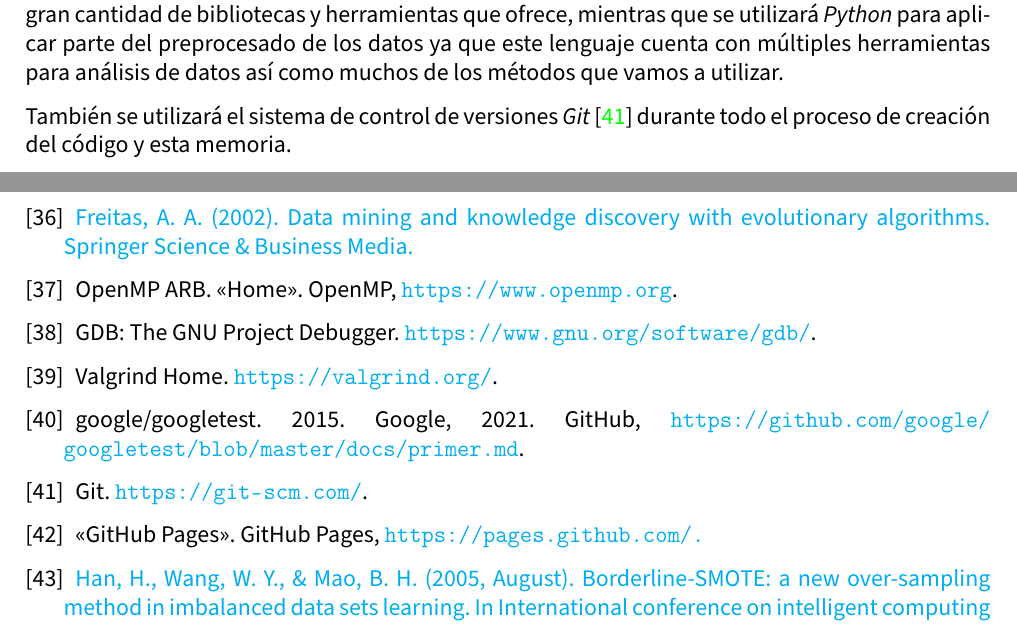
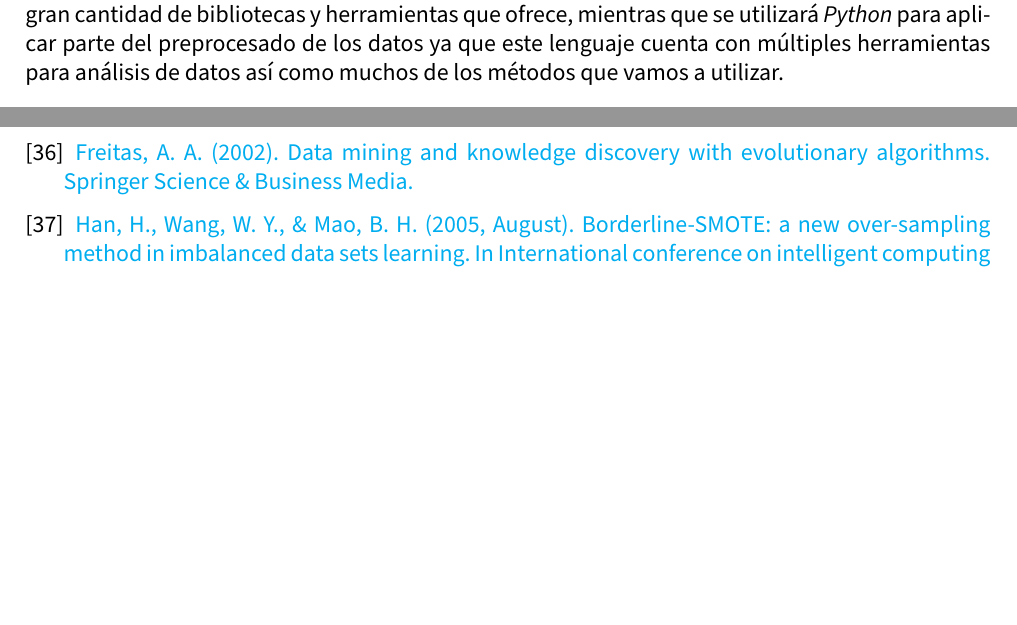
Before and after one commit to advy99/TFM, a LaTeX document (memoria/TFM.tex, which reads memoria/src/bibliografia.tex, memoria/src/propuesta.tex): two parts of pages 23 and 74 of 75, joined at a grey line, cut so that both start at the same text, the shorter picture padded with empty space. Compiled offline with pdfLaTeX.

Commit message:
eliminadas referencias que no usaba

```diff
--- a/memoria/src/bibliografia.tex
+++ b/memoria/src/bibliografia.tex
@@ -159,30 +159,6 @@
 
 	\href{https://link.springer.com/book/10.1007/978-3-662-04923-5}{Freitas, A. A. (2002). Data mining and knowledge discovery with evolutionary algorithms. Springer Science \& Business Media.}
 
-	\bibitem{OpenMP}
-
-	OpenMP ARB. «Home». OpenMP, \url{https://www.openmp.org}.
-
-	\bibitem{gdb}
-
-	GDB: The GNU Project Debugger. \url{https://www.gnu.org/software/gdb/}.
-
-	\bibitem{valgrind}
-
-	Valgrind Home. \url{https://valgrind.org/}.
-
-	\bibitem{gtest}
-
-	google/googletest. 2015. Google, 2021. GitHub, \url{https://github.com/google/googletest/blob/master/docs/primer.md}.
-
-	\bibitem{git}
-
-	Git. \url{https://git-scm.com/}.
-
-	\bibitem{GHPages}
-
-	«GitHub Pages». GitHub Pages, \url{https://pages.github.com/.}
-
 	\bibitem{BL-SMOTE}
 
 	\href{https://link.springer.com/chapter/10.1007/11538059_91}{Han, H., Wang, W. Y., \& Mao, B. H. (2005, August). Borderline-SMOTE: a new over-sampling method in imbalanced data sets learning. In International conference on intelligent computing (pp. 878-887). Springer, Berlin, Heidelberg.}
--- a/memoria/src/propuesta.tex
+++ b/memoria/src/propuesta.tex
@@ -32,7 +32,6 @@ En la figura \ref{fig:esquema_datos} podemos ver el flujo que seguirán los dato
 
 De cara a la experimentación se propone utilizar \textit{R} para realizar el análisis de los datos debido a la gran cantidad de bibliotecas y herramientas que ofrece, mientras que se utilizará \textit{Python} para aplicar parte del preprocesado de los datos ya que este lenguaje cuenta con múltiples herramientas para análisis de datos así como muchos de los métodos que vamos a utilizar.
 
-También se utilizará el sistema de control de versiones \textit{Git} \cite{git} durante todo el proceso de creación del código y esta memoria.
 
 % TODO plantear ir añadiendo una planificación temporal
 
```
